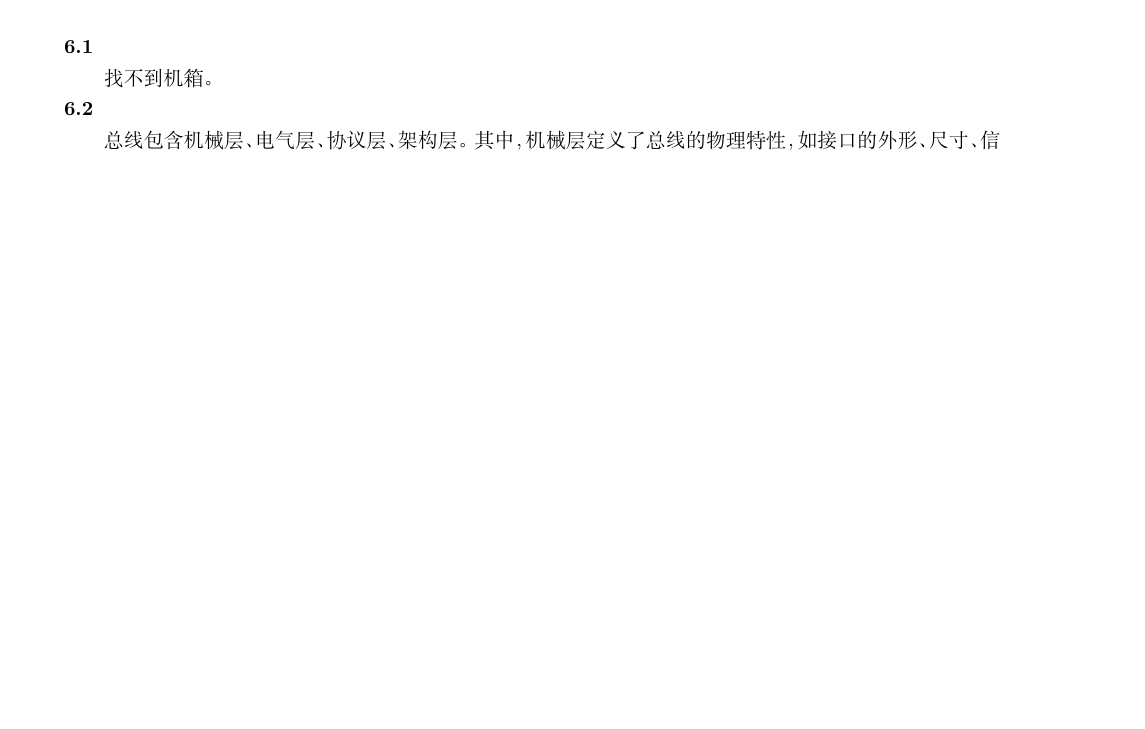
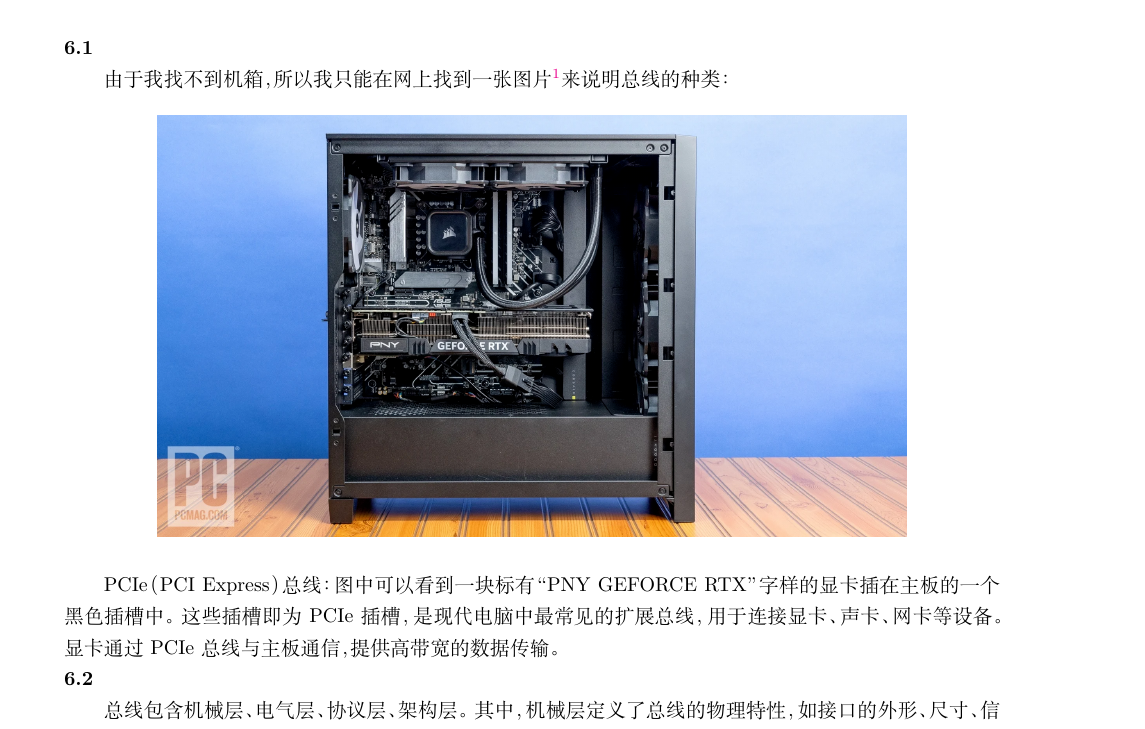
Before and after one commit to ucaszjw/2024_zjw_CA, a LaTeX problem sheet (hw6/hw6.tex): part of page 1 of 2 before the commit and part of page 1 of 3 after it, cut so that both start at the same text, the shorter picture padded with empty space. Compiled offline with XeLaTeX; a missing font is replaced by an installed copy or a similar font.

Commit message:
finish hw6

```diff
--- a/hw6/hw6.tex
+++ b/hw6/hw6.tex
@@ -383,7 +383,14 @@
 \noindent
 \textbf{6.1}
 
-找不到机箱。
+由于我找不到机箱，所以我只能在网上找到一张图片\footnote{\url{https://www.pcmag.com/how-to/how-to-build-a-pc-the-ultimate-beginners-guide}}来说明总线的种类：
+
+\begin{figure}[H]
+    \centering
+    \includegraphics[width=0.8\textwidth]{bus.png}
+\end{figure}
+
+PCIe（PCI Express）总线：图中可以看到一块标有“PNY GEFORCE RTX”字样的显卡插在主板的一个黑色插槽中。这些插槽即为PCIe插槽，是现代电脑中最常见的扩展总线，用于连接显卡、声卡、网卡等设备。显卡通过PCIe总线与主板通信，提供高带宽的数据传输。
 
 \noindent
 \textbf{6.2}
```
Also changed, not shown: hw6/bus.png (added), hw6/hw6.pdf, 1 other file.
